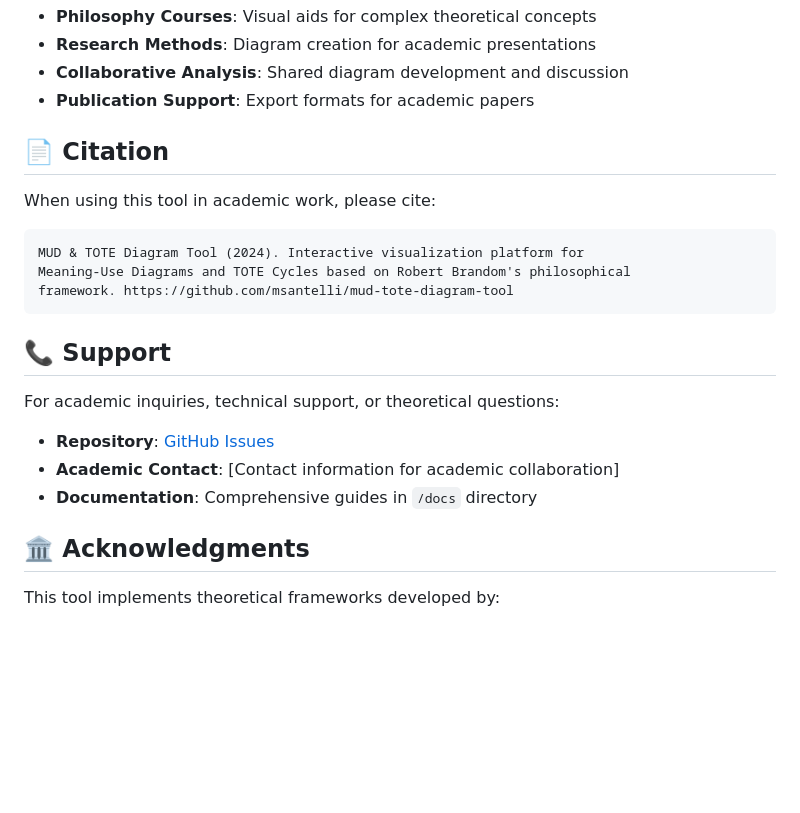
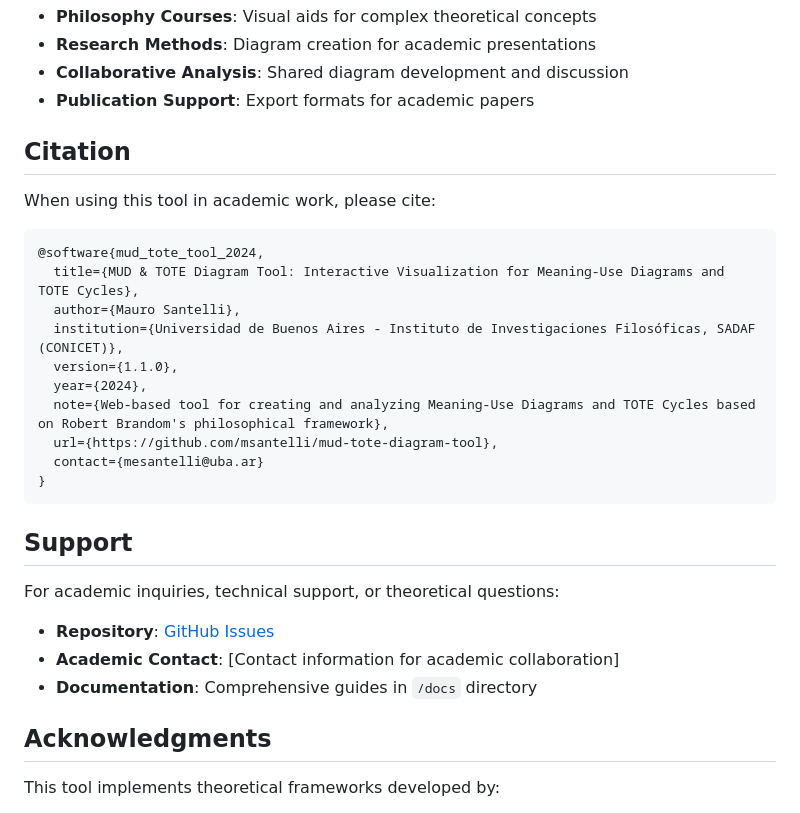
Before and after one commit to msantelli/mud-tote-diagram-tool, a Markdown page: README.md, the part around one of its changes. Rendered like a GitHub page; blank space fills up the shorter version.

````diff
--- a/README.md
+++ b/README.md
@@ -250,17 +250,24 @@ npx tsc --noEmit       # Type checking
 - **Collaborative Analysis**: Shared diagram development and discussion
 - **Publication Support**: Export formats for academic papers
 
-## 📄 Citation
+## Citation
 
 When using this tool in academic work, please cite:
 
-```
-MUD & TOTE Diagram Tool (2024). Interactive visualization platform for
-Meaning-Use Diagrams and TOTE Cycles based on Robert Brandom's philosophical
-framework. https://github.com/msantelli/mud-tote-diagram-tool
+```bibtex
+@software{mud_tote_tool_2024,
+  title={MUD & TOTE Diagram Tool: Interactive Visualization for Meaning-Use Diagrams and TOTE Cycles},
+  author={Mauro Santelli},
+  institution={Universidad de Buenos Aires - Instituto de Investigaciones Filosóficas, SADAF (CONICET)},
+  version={1.1.0},
+  year={2024},
+  note={Web-based tool for creating and analyzing Meaning-Use Diagrams and TOTE Cycles based on Robert Brandom's philosophical framework},
+  url={https://github.com/msantelli/mud-tote-diagram-tool},
+  contact={mesantelli@uba.ar}
+}
 ```
 
-## 📞 Support
+## Support
 
 For academic inquiries, technical support, or theoretical questions:
 
@@ -268,7 +275,7 @@ For academic inquiries, technical support, or theoretical questions:
 - **Academic Contact**: [Contact information for academic collaboration]
 - **Documentation**: Comprehensive guides in `/docs` directory
 
-## 🏛 Acknowledgments
+## Acknowledgments
 
 This tool implements theoretical frameworks developed by:
 
````
Also changed, not shown: other parts of README.md (+13 -13 lines).
